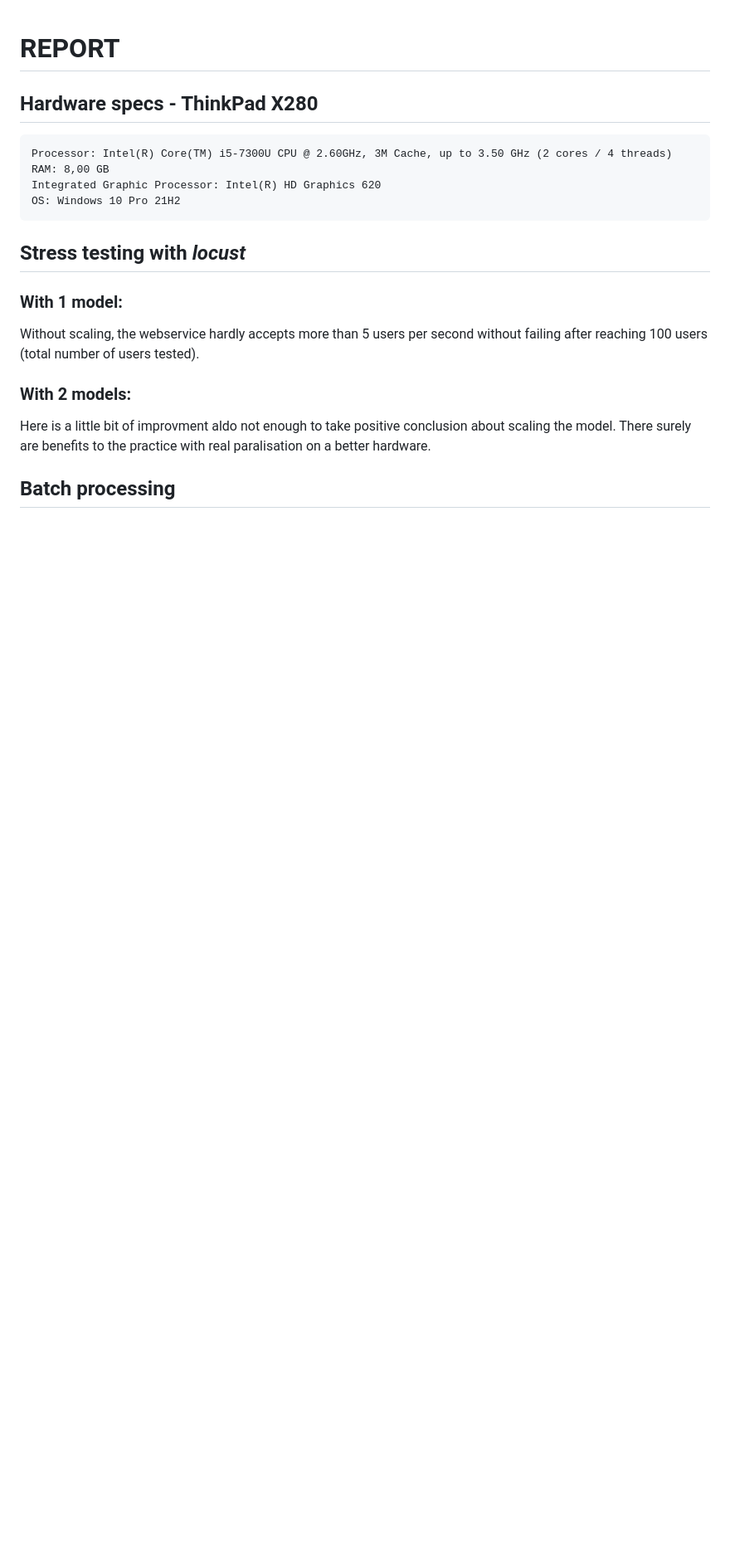
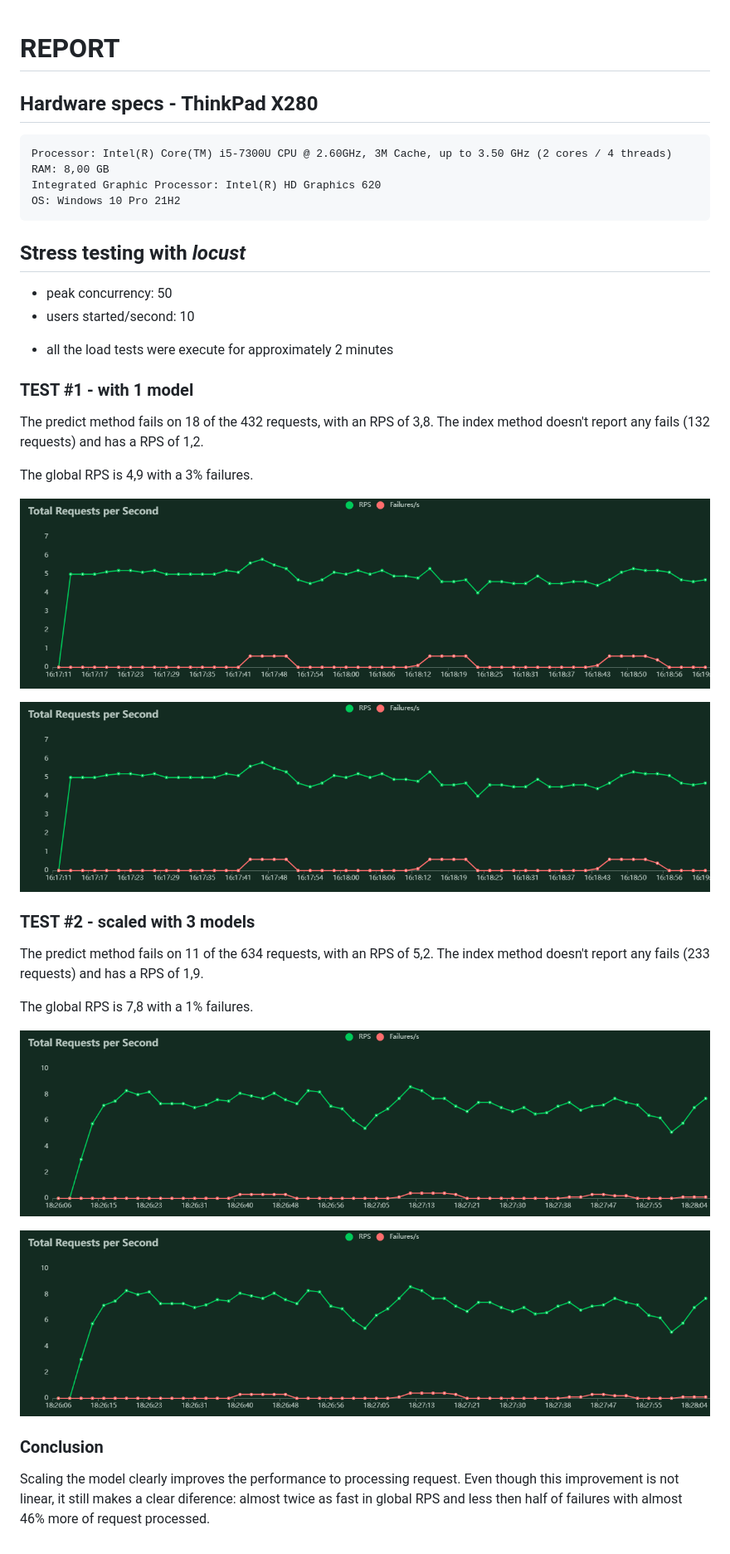
Before and after one commit to silvidelgadillo/sprint-4-project, a Markdown page: report.md, the part around the change. Shown: that part at 83% size. Rendered like a GitHub page; pictures changed too: stress_test/total_requests_per_second_1_50_10.png (added), stress_test/total_requests_per_second_3_50_10.png (added); blank space fills up the shorter version.

Commit message:
report done - project ready to be evaluate

```diff
--- a/report.md
+++ b/report.md
@@ -10,13 +10,30 @@ OS: Windows 10 Pro 21H2
 
 ## Stress testing with *locust*
 
-### With 1 model:
+- peak concurrency: 50
+- users started/second: 10
+* all the load tests were execute for approximately 2 minutes
 
-Without scaling, the webservice hardly accepts more than 5 users per second without failing after reaching 100 users (total number of users tested).
+### TEST #1 - with 1 model
 
-### With 2 models:
+The predict method fails on 18 of the 432 requests, with an RPS of 3,8. The index method doesn't report any fails (132 requests) and has a RPS of 1,2.
 
-Here is a little bit of improvment aldo not enough to take positive conclusion about scaling the model.
-There surely are benefits to the practice with real paralisation on a better hardware.
+The global RPS is 4,9 with a 3% failures.
 
-## Batch processing
+![TRPS-1](./stress_test/total_requests_per_second_1_50_10.png)
+
+![RT-1](./stress_test/total_requests_per_second_1_50_10.png)
+
+### TEST #2 - scaled with 3 models
+
+The predict method fails on 11 of the 634 requests, with an RPS of 5,2. The index method doesn't report any fails (233 requests) and has a RPS of 1,9.
+
+The global RPS is 7,8 with a 1% failures.
+
+![TRPS-3](./stress_test/total_requests_per_second_3_50_10.png)
+
+![RT-3](./stress_test/total_requests_per_second_3_50_10.png)
+
+### Conclusion
+
+Scaling the model clearly improves the performance to processing request. Even though this improvement is not linear, it still makes a clear diference: almost twice as fast in global RPS and less then half of failures with almost 46% more of request processed.
```
Also changed, not shown: stress_test/response_times_(ms)_1_50_10.png (added), stress_test/response_times_(ms)_3_50_10.png (added), 2 other files.
